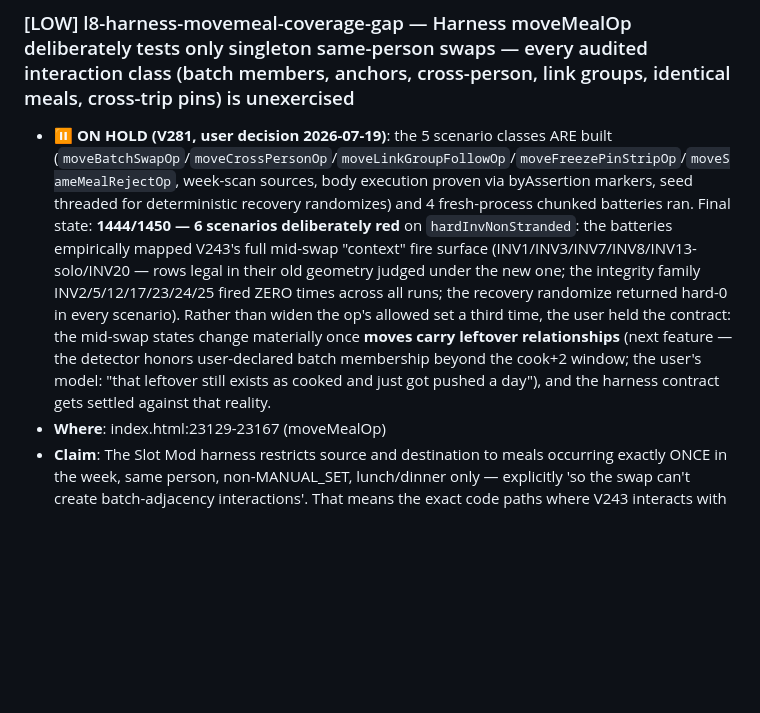
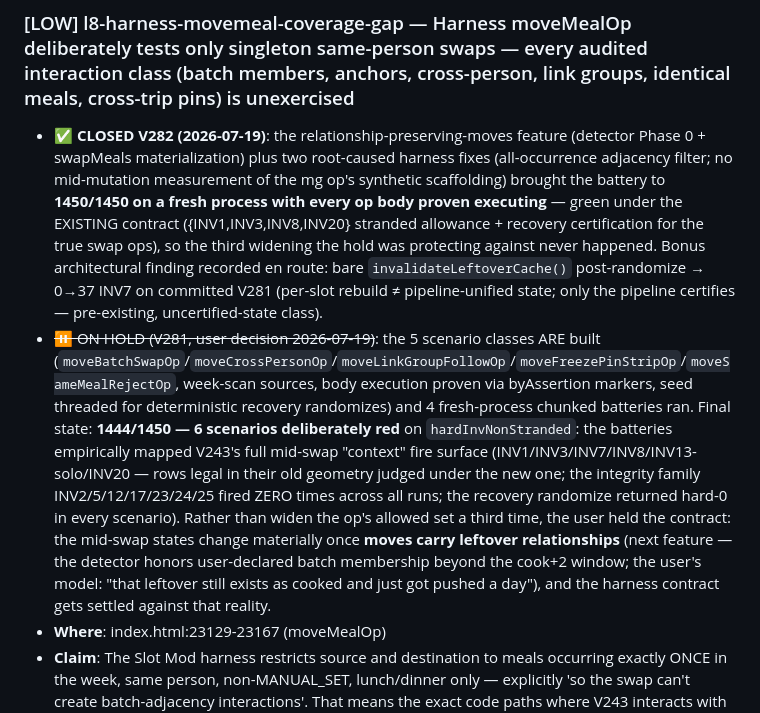
Before and after one commit to snowyballz2/Meal-Planner, a Markdown page: AUDIT_ROUND_15.md, the part around the change. Drawn GitHub-style; blank space fills up the shorter version.

```diff
--- a/AUDIT_ROUND_15.md
+++ b/AUDIT_ROUND_15.md
@@ -325,7 +325,8 @@ the new UI state machinery around it is where the debt landed.
 - **Failure scenario**: User has a painted manual group: meal M on Mon/Tue/Wed dinner (all MANUAL_SET, one 3-portion batch, window Mon+2=Wed). They ⇄-swap M into Thursday dinner from elsewhere (Thu now MANUAL_SET too). Detector: Mon-batch ends Wed, Thu is a new anchor, gap_days=0. Every subsequent randomize preserves all four slots and reports 'INV11 gap-too-small' — a permanent hard-invariant console fire with no randomizer defect behind it and no way for the user to know why.
 
 ### [LOW] l8-harness-movemeal-coverage-gap — Harness moveMealOp deliberately tests only singleton same-person swaps — every audited interaction class (batch members, anchors, cross-person, link groups, identical meals, cross-trip pins) is unexercised
-- ⏸ **ON HOLD (V281, user decision 2026-07-19)**: the 5 scenario classes ARE built (`moveBatchSwapOp`/`moveCrossPersonOp`/`moveLinkGroupFollowOp`/`moveFreezePinStripOp`/`moveSameMealRejectOp`, week-scan sources, body execution proven via byAssertion markers, seed threaded for deterministic recovery randomizes) and 4 fresh-process chunked batteries ran. Final state: **1444/1450 — 6 scenarios deliberately red** on `hardInvNonStranded`: the batteries empirically mapped V243's full mid-swap "context" fire surface (INV1/INV3/INV7/INV8/INV13-solo/INV20 — rows legal in their old geometry judged under the new one; the integrity family INV2/5/12/17/23/24/25 fired ZERO times across all runs; the recovery randomize returned hard-0 in every scenario). Rather than widen the op's allowed set a third time, the user held the contract: the mid-swap states change materially once **moves carry leftover relationships** (next feature — the detector honors user-declared batch membership beyond the cook+2 window; the user's model: "that leftover still exists as cooked and just got pushed a day"), and the harness contract gets settled against that reality.
+- ✅ **CLOSED V282 (2026-07-19)**: the relationship-preserving-moves feature (detector Phase 0 + swapMeals materialization) plus two root-caused harness fixes (all-occurrence adjacency filter; no mid-mutation measurement of the mg op's synthetic scaffolding) brought the battery to **1450/1450 on a fresh process with every op body proven executing** — green under the EXISTING contract ({INV1,INV3,INV8,INV20} stranded allowance + recovery certification for the true swap ops), so the third widening the hold was protecting against never happened. Bonus architectural finding recorded en route: bare `invalidateLeftoverCache()` post-randomize → 0→37 INV7 on committed V281 (per-slot rebuild ≠ pipeline-unified state; only the pipeline certifies — pre-existing, uncertified-state class).
+- ~~⏸ ON HOLD (V281, user decision 2026-07-19)~~: the 5 scenario classes ARE built (`moveBatchSwapOp`/`moveCrossPersonOp`/`moveLinkGroupFollowOp`/`moveFreezePinStripOp`/`moveSameMealRejectOp`, week-scan sources, body execution proven via byAssertion markers, seed threaded for deterministic recovery randomizes) and 4 fresh-process chunked batteries ran. Final state: **1444/1450 — 6 scenarios deliberately red** on `hardInvNonStranded`: the batteries empirically mapped V243's full mid-swap "context" fire surface (INV1/INV3/INV7/INV8/INV13-solo/INV20 — rows legal in their old geometry judged under the new one; the integrity family INV2/5/12/17/23/24/25 fired ZERO times across all runs; the recovery randomize returned hard-0 in every scenario). Rather than widen the op's allowed set a third time, the user held the contract: the mid-swap states change materially once **moves carry leftover relationships** (next feature — the detector honors user-declared batch membership beyond the cook+2 window; the user's model: "that leftover still exists as cooked and just got pushed a day"), and the harness contract gets settled against that reality.
 - **Where**: index.html:23129-23167 (moveMealOp)
 - **Claim**: The Slot Mod harness restricts source and destination to meals occurring exactly ONCE in the week, same person, non-MANUAL_SET, lunch/dinner only — explicitly 'so the swap can't create batch-adjacency interactions'. That means the exact code paths where V243 interacts with the detector, unify amounts, link groups, freeze pins, and the shared-cell dissolution (findings m3, l3, l4 above) have zero regression coverage; the 265/265 Slot-Mod pass claimed for V243 does not attest to them.
 - **Failure scenario**: Any regression introduced in the batch/cross-person/link-group arms of swapMeals (e.g. a future refactor of the cache exchange or shared-dissolve loop) passes the full Slot Mod suite green while breaking the shipped feature for exactly the swaps users perform on real weeks (which are dominated by batch meals, not singletons).
```
Also changed, not shown: CLAUDE.md (+6 -2 lines).
